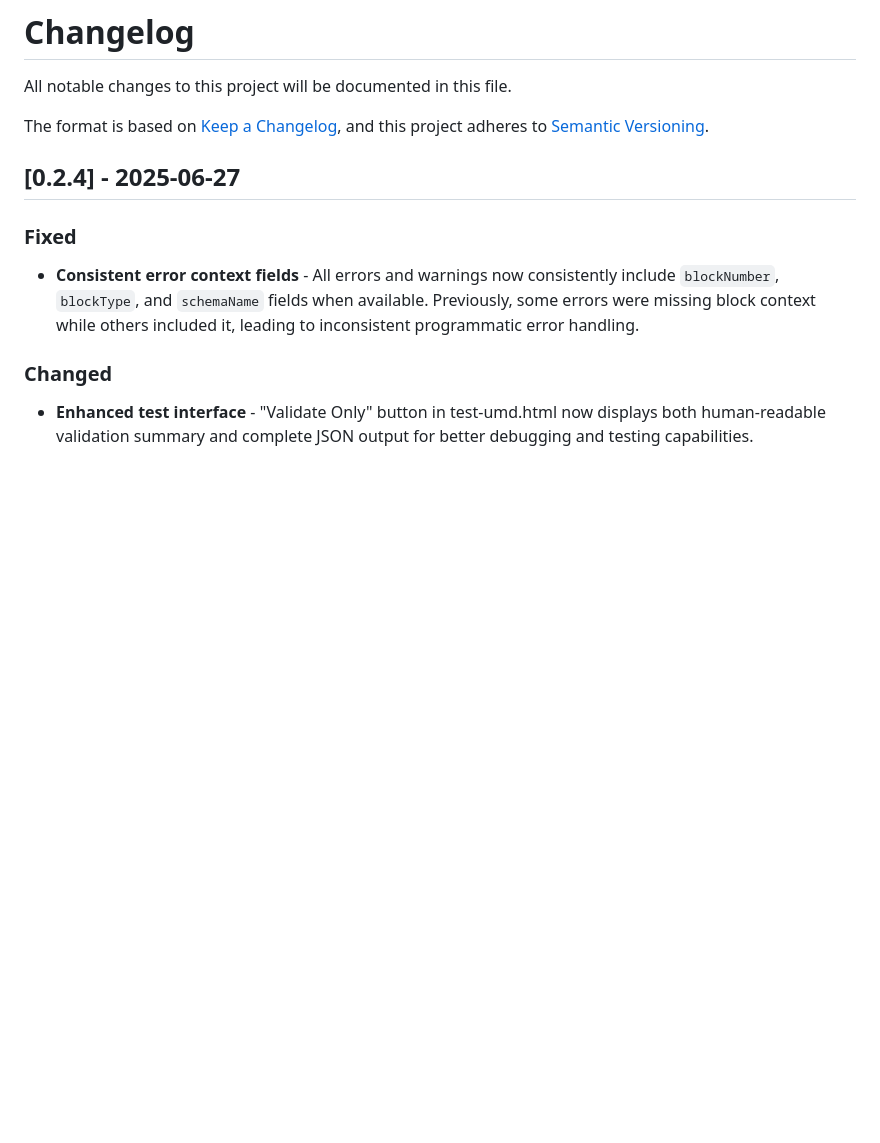
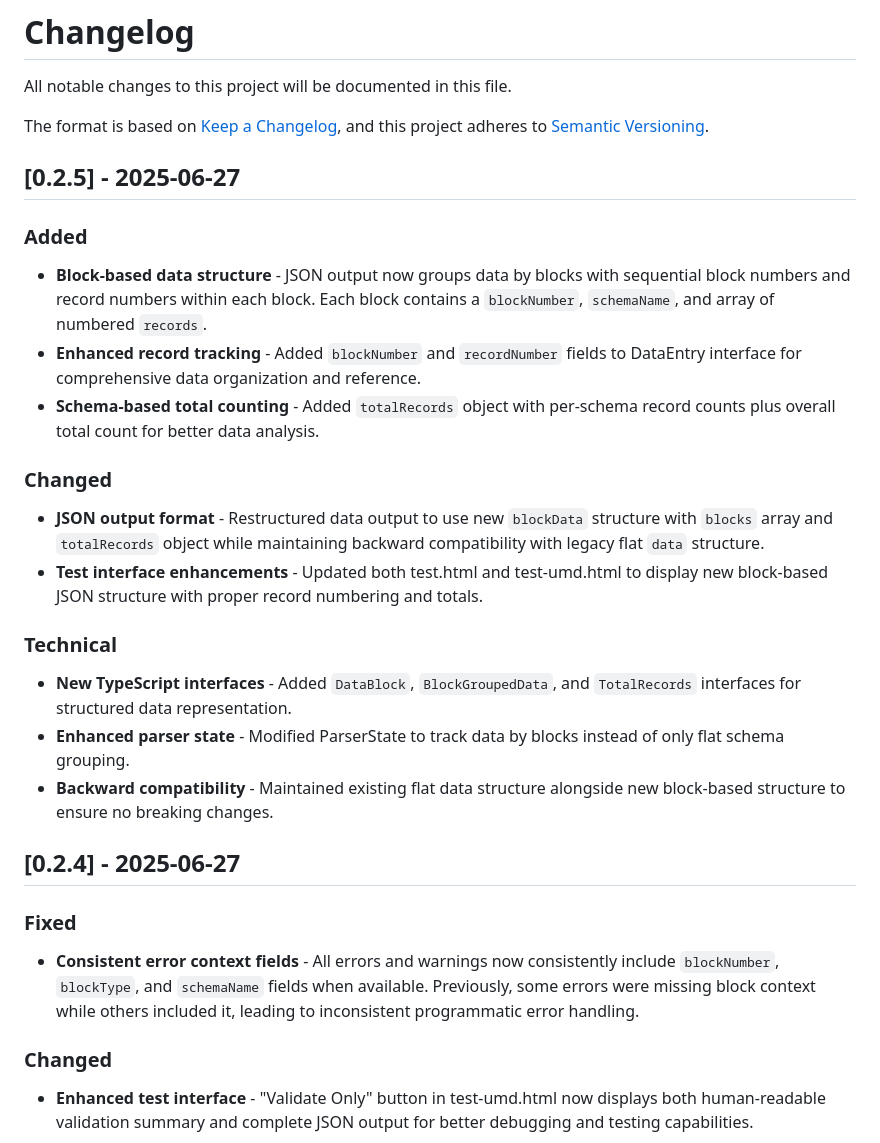
Before and after one commit to chrishoward-projects/markdown-data-ext-parser, a Markdown page: CHANGELOG.md, the part around the change. GitHub-like rendering; blank space fills up the shorter version.

Commit message:
Update CHANGELOG.md for v0.2.5 - Add block-based data structure
Added comprehensive documentation for the new block-based JSON output format:
- Block-based data structure with sequential numbering
- Enhanced record tracking with block and record numbers
- Schema-based total counting with overall totals
- Test interface enhancements for new structure
- Technical details on new TypeScript interfaces
- Backward compatibility maintenance

🤖 Generated with [Claude Code](https://claude.ai/code)

Co-Authored-By: Claude <noreply@anthropic.com>

```diff
--- a/CHANGELOG.md
+++ b/CHANGELOG.md
@@ -4,6 +4,22 @@ All notable changes to this project will be documented in this file.
 
 The format is based on [Keep a Changelog](https://keepachangelog.com/en/1.0.0/),
 and this project adheres to [Semantic Versioning](https://semver.org/spec/v2.0.0.html).
+
+## [0.2.5] - 2025-06-27
+
+### Added
+- **Block-based data structure** - JSON output now groups data by blocks with sequential block numbers and record numbers within each block. Each block contains a `blockNumber`, `schemaName`, and array of numbered `records`.
+- **Enhanced record tracking** - Added `blockNumber` and `recordNumber` fields to DataEntry interface for comprehensive data organization and reference.
+- **Schema-based total counting** - Added `totalRecords` object with per-schema record counts plus overall total count for better data analysis.
+
+### Changed
+- **JSON output format** - Restructured data output to use new `blockData` structure with `blocks` array and `totalRecords` object while maintaining backward compatibility with legacy flat `data` structure.
+- **Test interface enhancements** - Updated both test.html and test-umd.html to display new block-based JSON structure with proper record numbering and totals.
+
+### Technical
+- **New TypeScript interfaces** - Added `DataBlock`, `BlockGroupedData`, and `TotalRecords` interfaces for structured data representation.
+- **Enhanced parser state** - Modified ParserState to track data by blocks instead of only flat schema grouping.
+- **Backward compatibility** - Maintained existing flat data structure alongside new block-based structure to ensure no breaking changes.
 
 ## [0.2.4] - 2025-06-27
 
```
